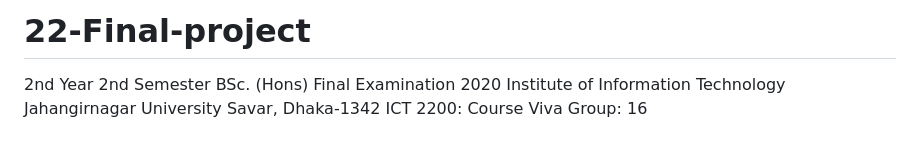
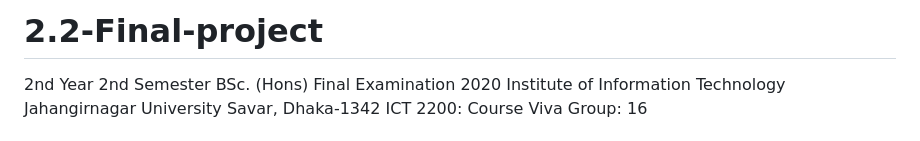
Before and after one commit to shakiliitju/Student-Management-System-Using-Nodejs, a Markdown page: README.md, the part around the change. Rendered like a GitHub page.

```diff
--- a/README.md
+++ b/README.md
@@ -1,4 +1,4 @@
-# 22-Final-project
+# 2.2-Final-project
 
 
 2nd Year 2nd Semester BSc. (Hons) Final Examination 2020
```
